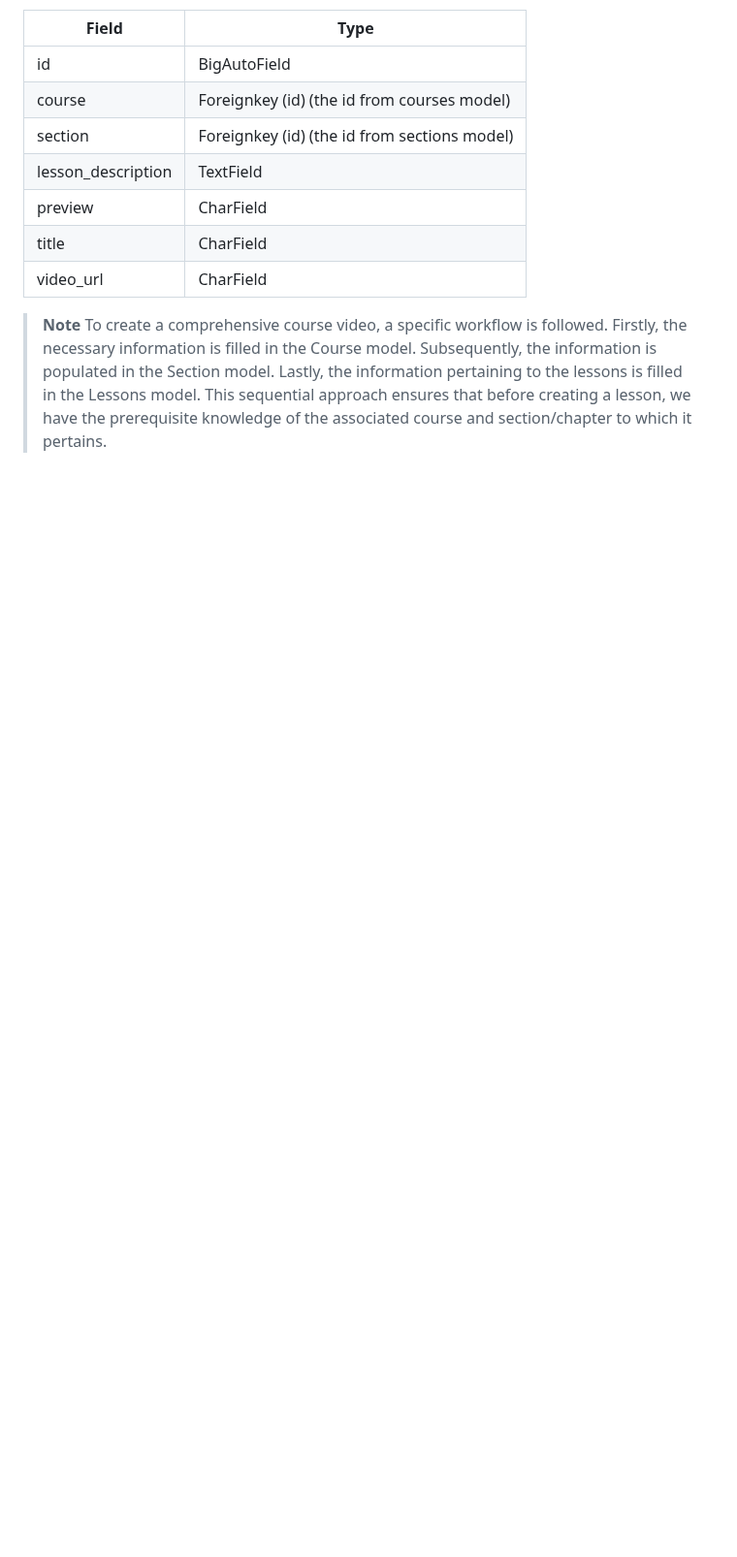
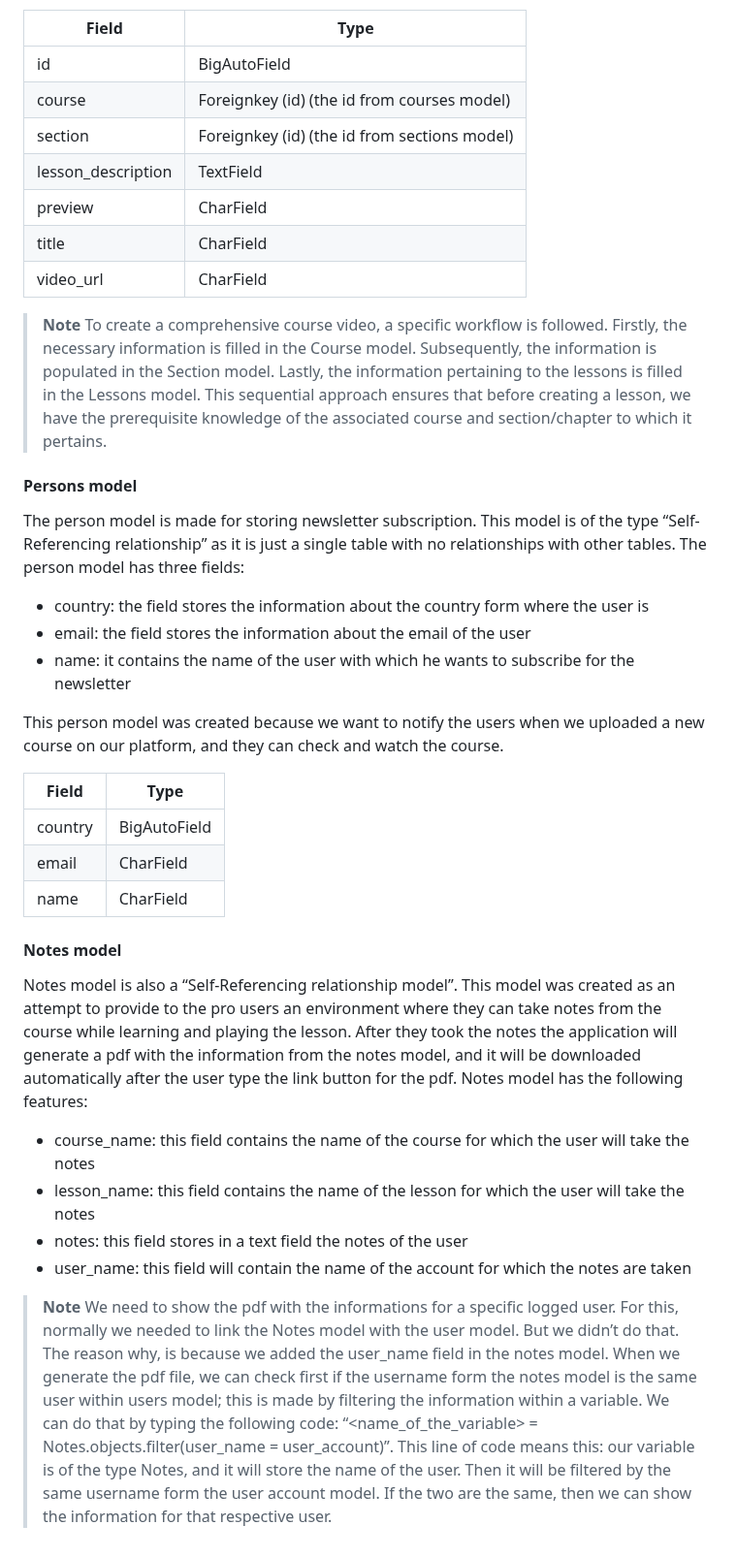
Before and after one commit to OniProgramming/courses-app, a Markdown page: README.md, the part around the change. Shown at 97% size. Drawn GitHub-style; blank space fills up the shorter version.

```diff
--- a/README.md
+++ b/README.md
@@ -96,3 +96,27 @@ The Lessons model serves as a child model of both the Course model and the Secti
 
 > **Note**
 > To create a comprehensive course video, a specific workflow is followed. Firstly, the necessary information is filled in the Course model. Subsequently, the information is populated in the Section model. Lastly, the information pertaining to the lessons is filled in the Lessons model. This sequential approach ensures that before creating a lesson, we have the prerequisite knowledge of the associated course and section/chapter to which it pertains.
+
+#### Persons model
+The person model is made for storing newsletter subscription. This model is of the type “Self-Referencing relationship” as it is just a single table with no relationships with other tables. The person model has three fields:
+- country: the field stores the information about the country form where the user is
+- email: the field stores the information about the email of the user
+- name: it contains the name of the user with which he wants to subscribe for the newsletter
+
+This person model was created because we want to notify the users when we uploaded a new course on our platform, and they can check and watch the course.
+
+| Field             | Type     |
+| ----------------- | -------- |
+| country | BigAutoField |
+| email | CharField |
+| name | CharField |
+
+#### Notes model
+Notes model is also a “Self-Referencing relationship model”. This model was created as an attempt to provide to the pro users an environment where they can take notes from the course while learning and playing the lesson. After they took the notes the application will generate a pdf with the information from the notes model, and it will be downloaded automatically after the user type the link button for the pdf. Notes model has the following features:
+- course_name: this field contains the name of the course for which the user will take the notes
+- lesson_name: this field contains the name of the lesson for which the user will take the notes
+- notes: this field stores in a text field the notes of the user
+- user_name: this field will contain the name of the account for which the notes are taken
+
+> **Note**
+> We need to show the pdf with the informations for a specific logged user. For this, normally we needed to link the Notes model with the user model. But we didn’t do that. The reason why, is because we added the user_name field in the notes model. When we generate the pdf file, we can check first if the username form the notes model is the same user within users model; this is made by filtering the information within a variable. We can do that by typing the following code: “<name_of_the_variable> = Notes.objects.filter(user_name = user_account)”. This line of code means this: our variable is of the type Notes, and it will store the name of the user. Then it will be filtered by the same username form the user account model. If the two are the same, then we can show the information for that respective user.
```
